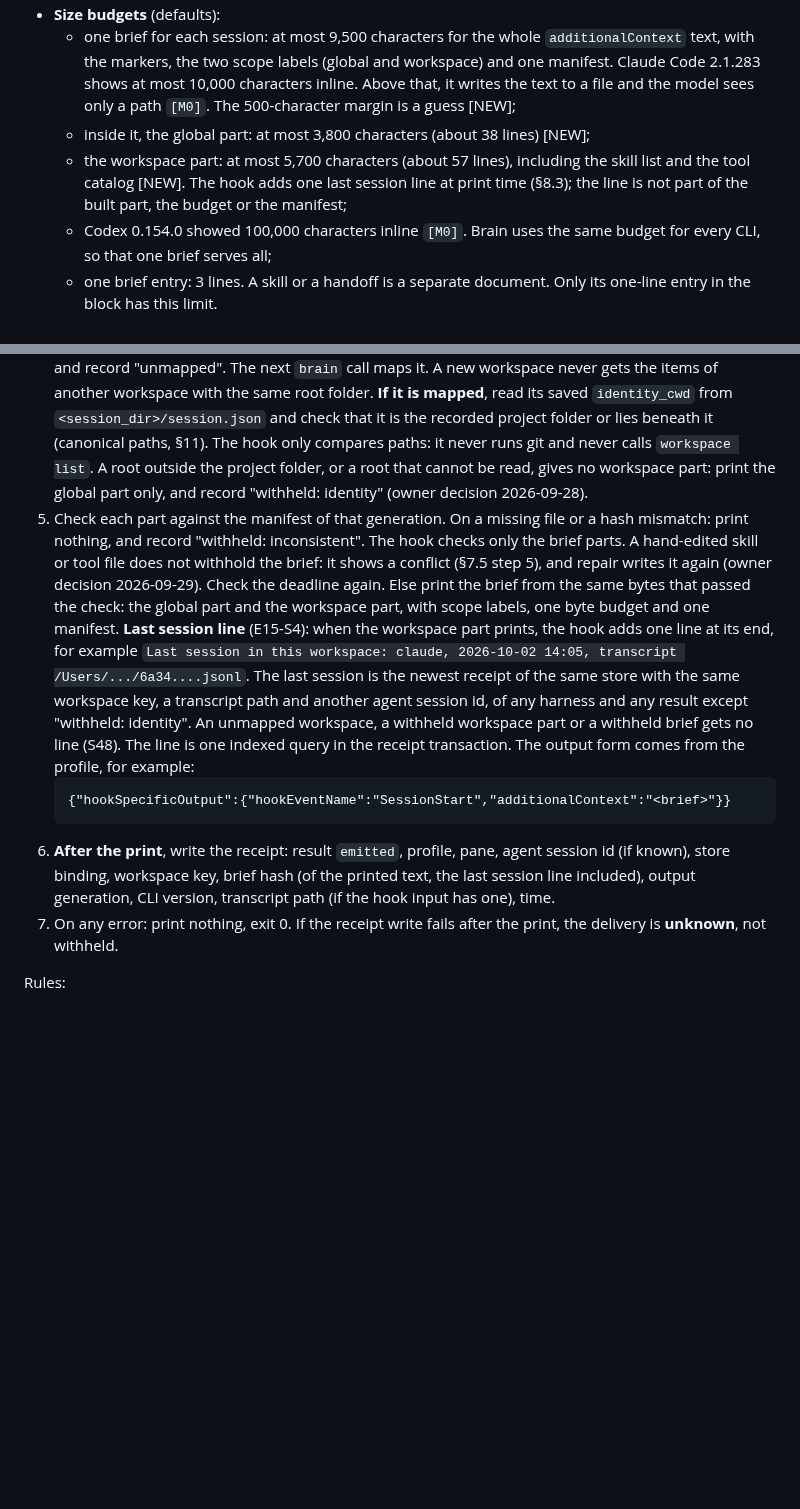
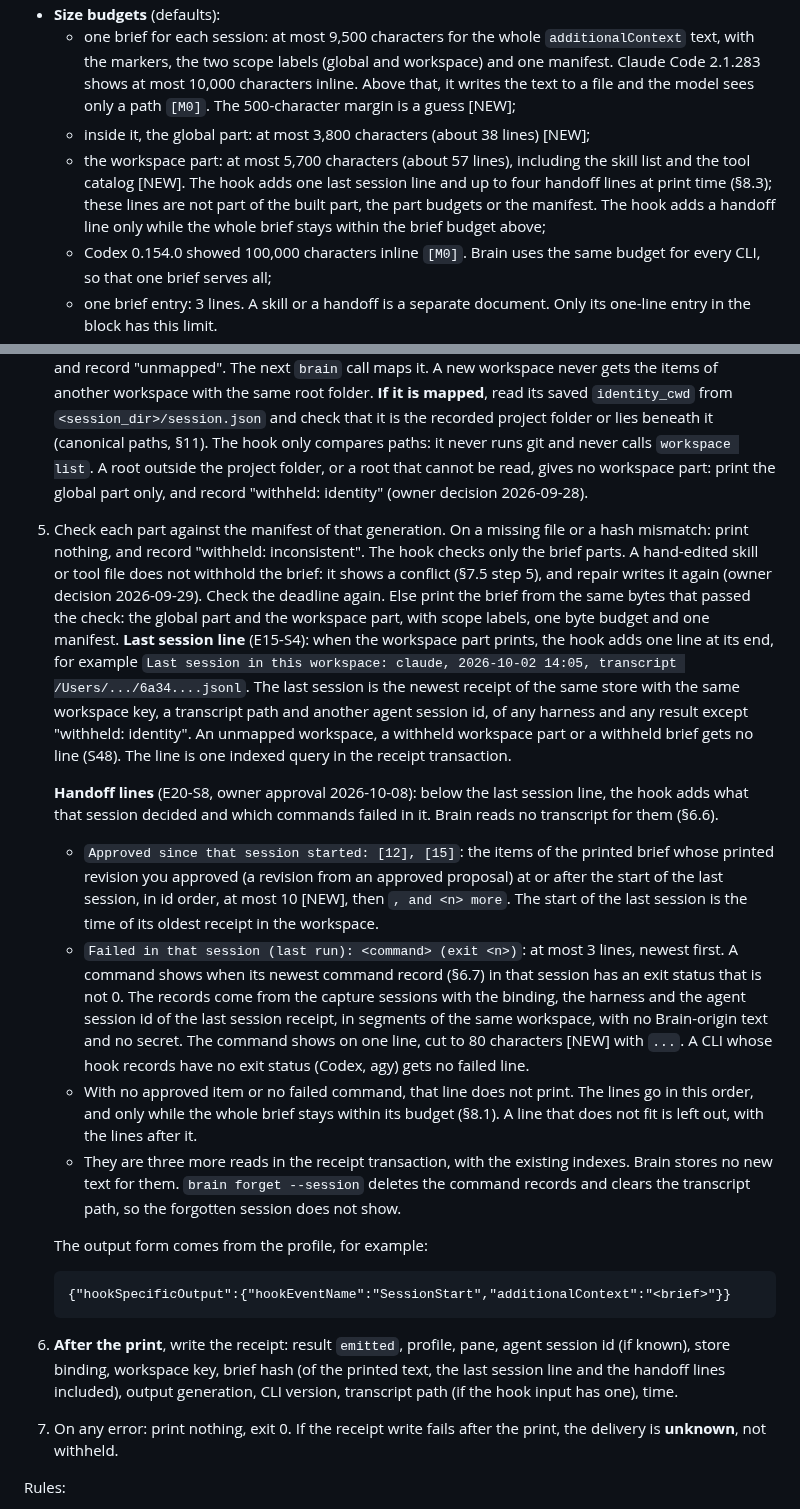
Before and after one commit to aryanVijaywargia/herdr-brain, a Markdown page: docs/design/HLD.md, 2 parts joined by grey strips. Drawn GitHub-style; blank space fills up the shorter version.

Commit message:
E20-S8: HLD §8.1 and §8.3 handoff lines (owner approval 2026-10-08)

````diff
--- a/docs/design/HLD.md
+++ b/docs/design/HLD.md
@@ -825,7 +825,7 @@ SQLite is the authority. Files are outputs.
 - **Size budgets** (defaults):
   - one brief for each session: at most 9,500 characters for the whole `additionalContext` text, with the markers, the two scope labels (global and workspace) and one manifest. Claude Code 2.1.283 shows at most 10,000 characters inline. Above that, it writes the text to a file and the model sees only a path `[M0]`. The 500-character margin is a guess [NEW];
   - inside it, the global part: at most 3,800 characters (about 38 lines) [NEW];
-  - the workspace part: at most 5,700 characters (about 57 lines), including the skill list and the tool catalog [NEW]. The hook adds one last session line at print time (§8.3); the line is not part of the built part, the budget or the manifest;
+  - the workspace part: at most 5,700 characters (about 57 lines), including the skill list and the tool catalog [NEW]. The hook adds one last session line and up to four handoff lines at print time (§8.3); these lines are not part of the built part, the part budgets or the manifest. The hook adds a handoff line only while the whole brief stays within the brief budget above;
   - Codex 0.154.0 showed 100,000 characters inline `[M0]`. Brain uses the same budget for every CLI, so that one brief serves all;
   - one brief entry: 3 lines. A skill or a handoff is a separate document. Only its one-line entry in the block has this limit.
 - If a part is full, a new item needs a removal or a merge first. Brain proposes this.
@@ -862,11 +862,19 @@ What `brain hook` does at session start ("print nothing" means the profile's `ou
 3. **Resolve and check (G1):** the resolver (below) finds the store from `HERDR_SOCKET_PATH`. Then it asks that herdr session for `HERDR_PANE_ID`. If the session is not bound, the pane does not exist, or the pane is not in `HERDR_WORKSPACE_ID`: print nothing, and record "withheld" with the reason (no receipt for an unbound session, because no store is open). If herdr does not answer before the lookup deadline: print nothing and write nothing; `brain status` shows "unknown" (S50). So an inherited `HERDR_ENV=1` from a closed pane gets nothing.
    - **Limit:** this checks the target pane, not the calling process. A detached child of a pane that is still live can pass. M0 result `[M0]`: at hook time, herdr does not yet show the agent or its `agent_session` in the pane. herdr fills it in after the hook exits. Later, the value matches the hook's `session_id` (Claude and Codex). So the hook cannot check the match. The hook records (pane id, session id), and the next `brain` call checks the match. A nested agent (for example `claude -p` inside an agent pane) sees the parent's `agent_session`, so the later check marks it "not this pane's agent". Brain claims only this: stale or missing panes get nothing.
 4. Read the pointer to the current output generation of that store once (§7.5). Read the workspace map. **If the workspace is not mapped** (a new workspace since the last `brain` call): print the global part only, and record "unmapped". The next `brain` call maps it. A new workspace never gets the items of another workspace with the same root folder. **If it is mapped**, read its saved `identity_cwd` from `<session_dir>/session.json` and check that it is the recorded project folder or lies beneath it (canonical paths, §11). The hook only compares paths: it never runs git and never calls `workspace list`. A root outside the project folder, or a root that cannot be read, gives no workspace part: print the global part only, and record "withheld: identity" (owner decision 2026-09-28).
-5. Check each part against the manifest of that generation. On a missing file or a hash mismatch: print nothing, and record "withheld: inconsistent". The hook checks only the brief parts. A hand-edited skill or tool file does not withhold the brief: it shows a conflict (§7.5 step 5), and repair writes it again (owner decision 2026-09-29). Check the deadline again. Else print the brief from the same bytes that passed the check: the global part and the workspace part, with scope labels, one byte budget and one manifest. **Last session line** (E15-S4): when the workspace part prints, the hook adds one line at its end, for example `Last session in this workspace: claude, 2026-10-02 14:05, transcript /Users/.../6a34....jsonl`. The last session is the newest receipt of the same store with the same workspace key, a transcript path and another agent session id, of any harness and any result except "withheld: identity". An unmapped workspace, a withheld workspace part or a withheld brief gets no line (S48). The line is one indexed query in the receipt transaction. The output form comes from the profile, for example:
+5. Check each part against the manifest of that generation. On a missing file or a hash mismatch: print nothing, and record "withheld: inconsistent". The hook checks only the brief parts. A hand-edited skill or tool file does not withhold the brief: it shows a conflict (§7.5 step 5), and repair writes it again (owner decision 2026-09-29). Check the deadline again. Else print the brief from the same bytes that passed the check: the global part and the workspace part, with scope labels, one byte budget and one manifest. **Last session line** (E15-S4): when the workspace part prints, the hook adds one line at its end, for example `Last session in this workspace: claude, 2026-10-02 14:05, transcript /Users/.../6a34....jsonl`. The last session is the newest receipt of the same store with the same workspace key, a transcript path and another agent session id, of any harness and any result except "withheld: identity". An unmapped workspace, a withheld workspace part or a withheld brief gets no line (S48). The line is one indexed query in the receipt transaction.
+
+   **Handoff lines** (E20-S8, owner approval 2026-10-08): below the last session line, the hook adds what that session decided and which commands failed in it. Brain reads no transcript for them (§6.6).
+   - `Approved since that session started: [12], [15]`: the items of the printed brief whose printed revision you approved (a revision from an approved proposal) at or after the start of the last session, in id order, at most 10 [NEW], then `, and <n> more`. The start of the last session is the time of its oldest receipt in the workspace.
+   - `Failed in that session (last run): <command> (exit <n>)`: at most 3 lines, newest first. A command shows when its newest command record (§6.7) in that session has an exit status that is not 0. The records come from the capture sessions with the binding, the harness and the agent session id of the last session receipt, in segments of the same workspace, with no Brain-origin text and no secret. The command shows on one line, cut to 80 characters [NEW] with `...`. A CLI whose hook records have no exit status (Codex, agy) gets no failed line.
+   - With no approved item or no failed command, that line does not print. The lines go in this order, and only while the whole brief stays within its budget (§8.1). A line that does not fit is left out, with the lines after it.
+   - They are three more reads in the receipt transaction, with the existing indexes. Brain stores no new text for them. `brain forget --session` deletes the command records and clears the transcript path, so the forgotten session does not show.
+
+   The output form comes from the profile, for example:
    ```
    {"hookSpecificOutput":{"hookEventName":"SessionStart","additionalContext":"<brief>"}}
    ```
-6. **After the print**, write the receipt: result `emitted`, profile, pane, agent session id (if known), store binding, workspace key, brief hash (of the printed text, the last session line included), output generation, CLI version, transcript path (if the hook input has one), time.
+6. **After the print**, write the receipt: result `emitted`, profile, pane, agent session id (if known), store binding, workspace key, brief hash (of the printed text, the last session line and the handoff lines included), output generation, CLI version, transcript path (if the hook input has one), time.
 7. On any error: print nothing, exit 0. If the receipt write fails after the print, the delivery is **unknown**, not withheld.
 
 Rules:
````
